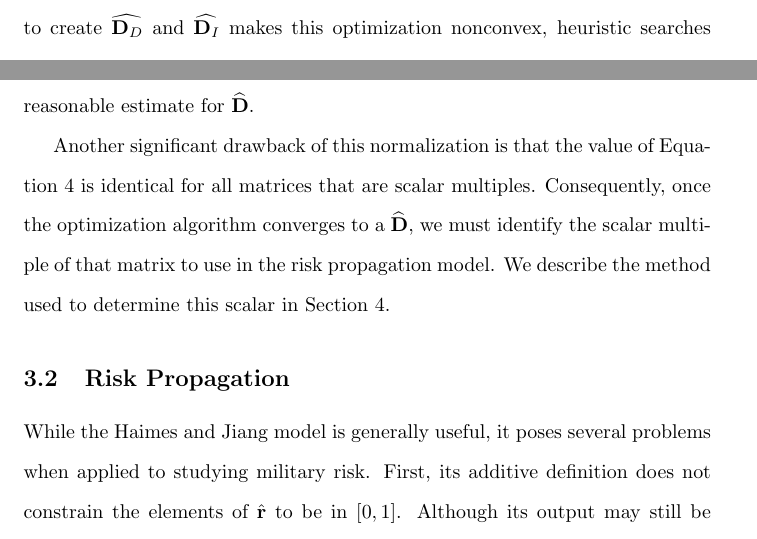
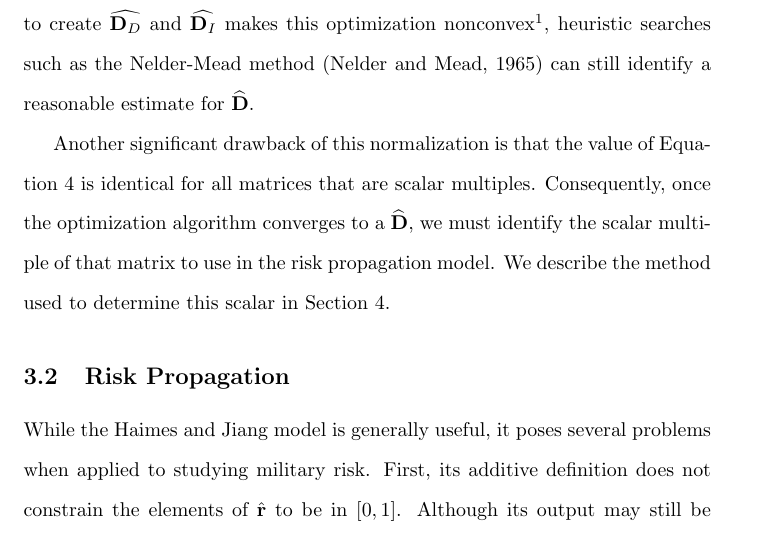
Before and after one commit to jlepird/c3raf, a LaTeX paper (main.tex): two parts of pages 11 and 12 of 20 before the commit and part of page 12 of 20 after it, the two joined at a grey line, cut at the place of the change. Compiled offline with pdfLaTeX.

Commit message:
Update on Overleaf.

```diff
--- a/main.tex
+++ b/main.tex
@@ -288,7 +288,7 @@ In other words, we would have expected to see matrices $\widehat{\mathbf{D}_I}$
 \mathbb{P}\left(\mathbf{D}_I, \mathbf{D}_D \mid \widehat{\mathbf{D}}\right) \propto \norm{\mathbf{D}_D - \widehat{\mathbf{D}_D }}_\mathcal{F}^2 + \norm{\mathbf{D}_I - \widehat{\mathbf{D}_I }}_\mathcal{F}^2
 \end{equation}
 
-By finding the value of $\widehat{\mathbf{D}}$ that maximizes Equation \ref{eqn:likelihood}, we can estimate the true value of the underlying relationships. Although the normalization of $\widehat{\mathbf{D}}$ to create $\widehat{\mathbf{D}_D}$ and $\widehat{\mathbf{D}_I}$ makes this optimization nonconvex, heuristic searches such as the Nelder-Mead method \citep{nelder1965simplex} can still identify a reasonable estimate for $\widehat{\mathbf{D}}$.
+By finding the value of $\widehat{\mathbf{D}}$ that maximizes Equation \ref{eqn:likelihood}, we can estimate the true value of the underlying relationships. Although the normalization of $\widehat{\mathbf{D}}$ to create $\widehat{\mathbf{D}_D}$ and $\widehat{\mathbf{D}_I}$ makes this optimization nonconvex\footnote{See \url{https://github.com/jlepird/c3raf/blob/master/convexity_proof.ipynb} for the proof of nonconvexity.}, heuristic searches such as the Nelder-Mead method \citep{nelder1965simplex} can still identify a reasonable estimate for $\widehat{\mathbf{D}}$.
 
 Another significant drawback of this normalization is that the value of Equation \ref{eqn:likelihood} is identical for all matrices that are scalar multiples. Consequently, once the optimization algorithm converges to a $\widehat{\mathbf{D}}$, we must identify the scalar multiple of that matrix to use in the risk propagation model. We describe the method used to determine this scalar in Section \ref{section:application}.
 
```
